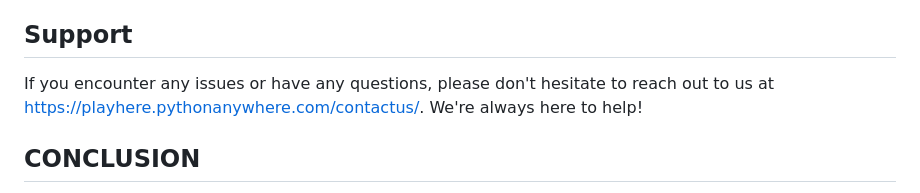
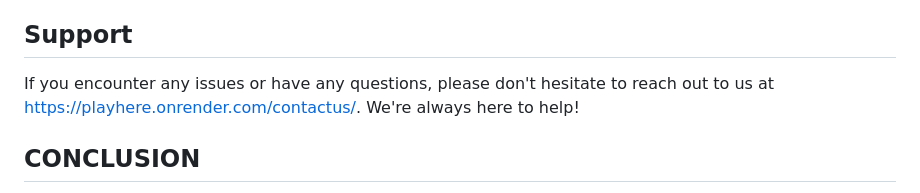
Before and after one commit to ajayoneness/PlayHere, a Markdown page: README.md, the part around the change. Drawn GitHub-style.

```diff
--- a/README.md
+++ b/README.md
@@ -59,7 +59,7 @@ This platform works only on the Internet, so you can't play offline mode.
 
 ## Support
 
-If you encounter any issues or have any questions, please don't hesitate to reach out to us at https://playhere.pythonanywhere.com/contactus/. We're always here to help!
+If you encounter any issues or have any questions, please don't hesitate to reach out to us at https://playhere.onrender.com/contactus/. We're always here to help!
 
 ## CONCLUSION
 
```
